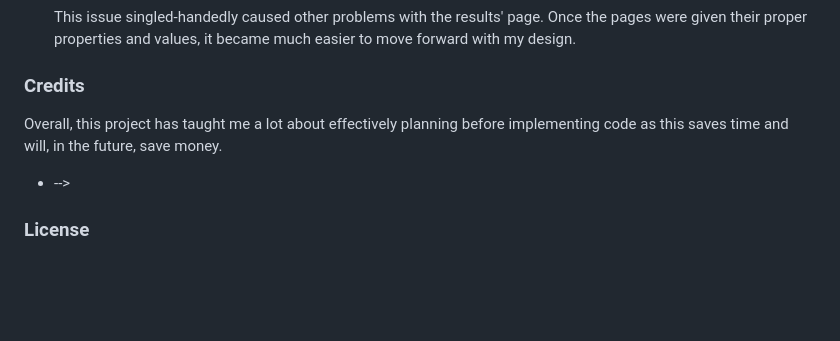
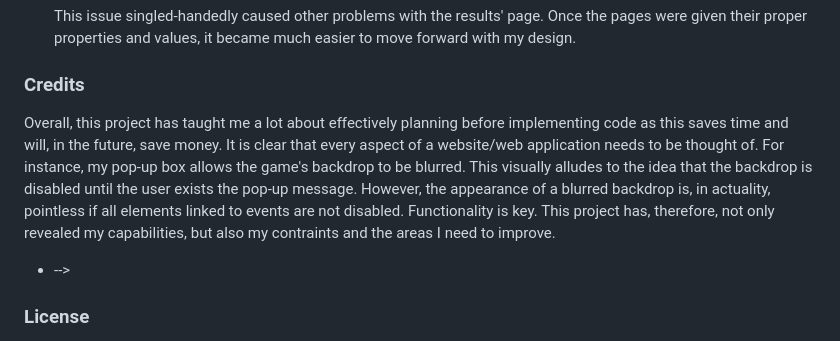
Before and after one commit to Th876/Th876.github.io, a Markdown page: README.md, the part around the change. Drawn GitHub-style; blank space fills up the shorter version.

```diff
--- a/README.md
+++ b/README.md
@@ -74,7 +74,7 @@ This issue singled-handedly caused other problems with the results' page. Once t
 <h3>Credits</h3>
 <!-- + Special thanks to my Instructor Tishana Trainor for assigning me this project to help foster a good understanding of HTML5, CSS3 and JavaScript; and my TAs Dylan Comeau and Kasper Kain for helping me understand / solve some issues I faced with the JavaScript section of my project. Many thanks also to my classmates Tamara **** and Anuja for taking the time out to assist me whenever I needed help.
 
- Overall, this project has taught me a lot about effectively planning before implementing code as this saves time and will, in the future, save money.
+ Overall, this project has taught me a lot about effectively planning before implementing code as this saves time and will, in the future, save money. It is clear that every aspect of a website/web application needs to be thought of. For instance, my pop-up box allows the game's backdrop to be blurred. This visually alludes to the idea that the backdrop is disabled until the user exists the pop-up message. However, the appearance of a blurred backdrop is, in actuality, pointless if all elements linked to events are not disabled. Functionality is key. This project has, therefore, not only revealed my capabilities, but also my contraints and the areas I need to improve.
 + -->
 
 
```
